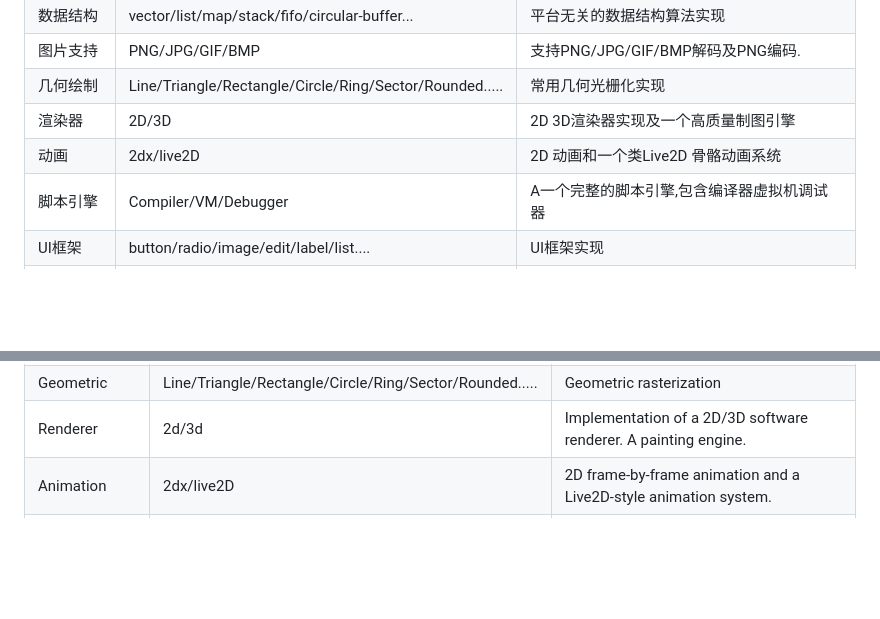
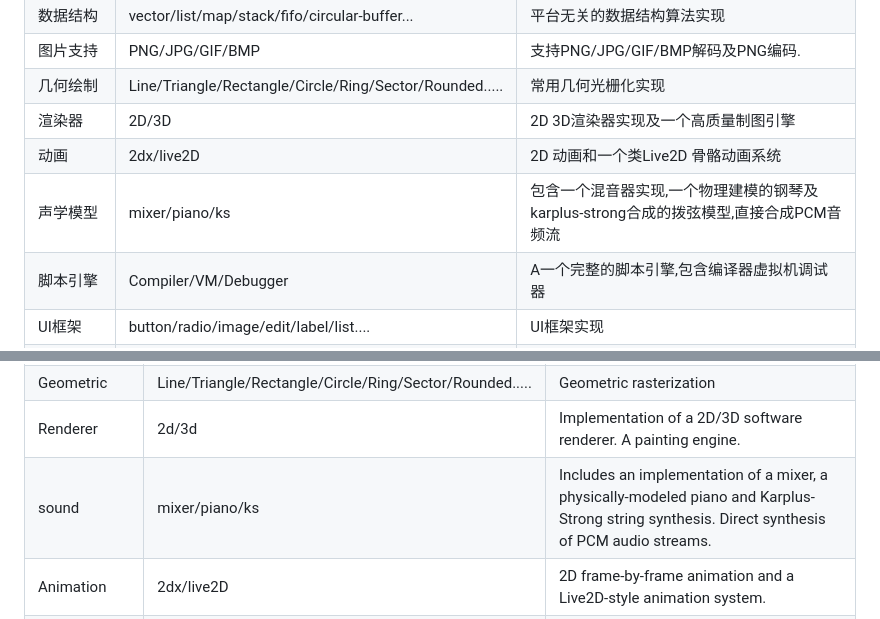
Before and after one commit to matrixcascade/PainterEngine, a Markdown page: README.md, 2 parts joined by grey strips. GitHub-like rendering; blank space fills up the shorter version.

```diff
--- a/README.md
+++ b/README.md
@@ -57,6 +57,7 @@ Use "PainterEngine make" to quickly compile and deploy your project to various p
 | 几何绘制               | Line/Triangle/Rectangle/Circle/Ring/Sector/Rounded.....      | 常用几何光栅化实现                                                                 |
 | 渲染器                | 2D/3D                                                        | 2D 3D渲染器实现及一个高质量制图引擎                                                 |
 | 动画                  | 2dx/live2D                                                   | 2D 动画和一个类Live2D 骨骼动画系统                                                  |
+| 声学模型               | mixer/piano/ks                                               | 包含一个混音器实现,一个物理建模的钢琴及karplus-strong合成的拨弦模型,直接合成PCM音频流   |
 | 脚本引擎               | Compiler/VM/Debugger                                         | A一个完整的脚本引擎,包含编译器虚拟机调试器                                           |
 | UI框架                 | button/radio/image/edit/label/list....                       | UI框架实现                                                                        |
 | 协议                   | MQTT/MODBUS/Game-network-synchronization                     | 常用的通讯协议                                                                    |
@@ -75,6 +76,7 @@ Use "PainterEngine make" to quickly compile and deploy your project to various p
 | image codec           | PNG/JPG/GIF/BMP                                              | Supports decoding of PNG/JPG/GIF/BMP images and encoding of PNG images.           |
 | Geometric             | Line/Triangle/Rectangle/Circle/Ring/Sector/Rounded.....      | Geometric rasterization                                                           |
 | Renderer              | 2d/3d                                                        | Implementation of a 2D/3D software renderer. A painting  engine.                  |
+| sound                 | mixer/piano/ks                                               | Includes an implementation of a mixer, a physically-modeled piano and Karplus-Strong string synthesis. Direct synthesis of PCM audio streams.|
 | Animation             | 2dx/live2D                                                   | 2D frame-by-frame animation and a Live2D-style animation system.                  |
 | PainterScript         | Compiler/VM/Debugger                                         | A complete scripting engine, including a compiler, virtual machine, and debugger. |
 | UI                    | button/radio/image/edit/label/list....                       | Implementation of common UI controls.                                             |
```
